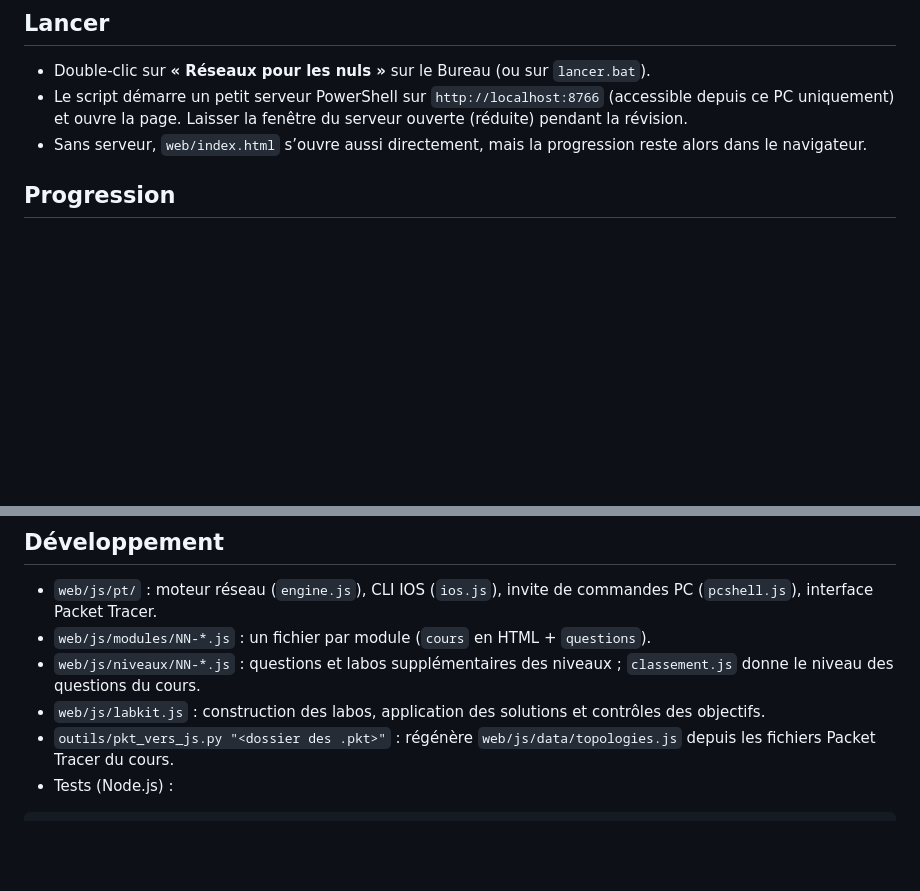
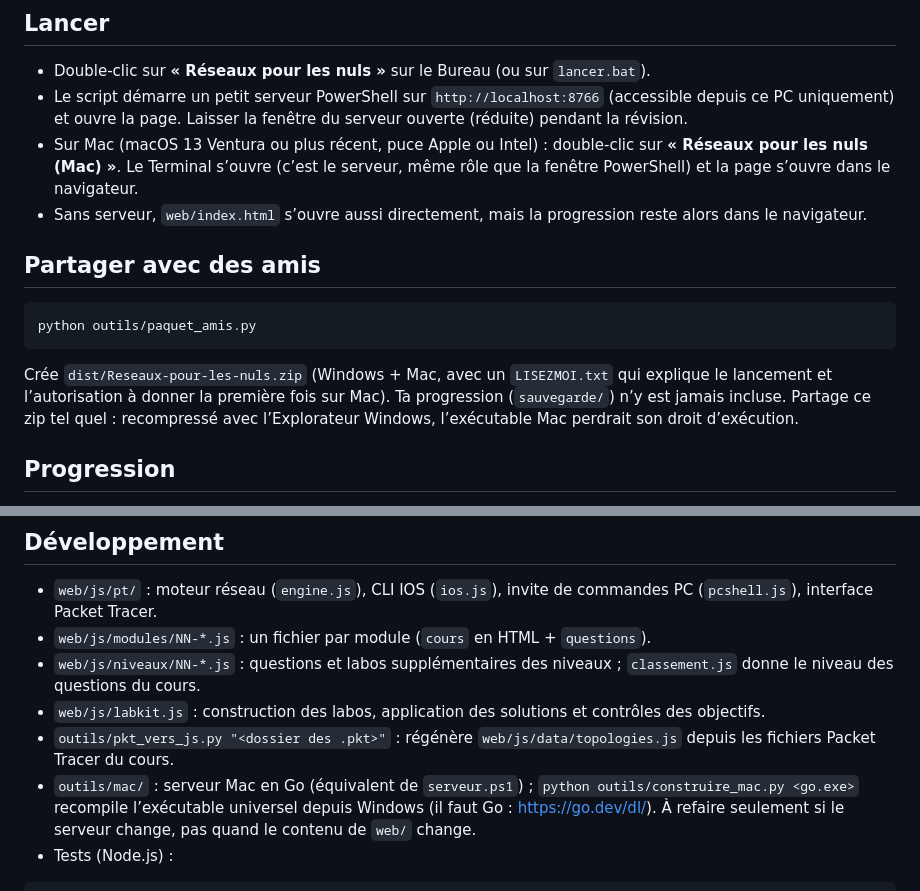
Before and after one commit to ittaq62/reseaux-pour-les-nuls, a Markdown page: README.md, 2 parts joined by grey strips. GitHub-like rendering; blank space fills up the shorter version.

Commit message:
README : version Mac et partage avec des amis

````diff
--- a/README.md
+++ b/README.md
@@ -10,7 +10,19 @@ optionnels et une fiche de révision imprimable.
 - Double-clic sur **« Réseaux pour les nuls »** sur le Bureau (ou sur `lancer.bat`).
 - Le script démarre un petit serveur PowerShell sur `http://localhost:8766` (accessible depuis ce PC uniquement)
   et ouvre la page. Laisser la fenêtre du serveur ouverte (réduite) pendant la révision.
+- Sur Mac (macOS 13 Ventura ou plus récent, puce Apple ou Intel) : double-clic sur **« Réseaux pour les nuls (Mac) »**.
+  Le Terminal s’ouvre (c’est le serveur, même rôle que la fenêtre PowerShell) et la page s’ouvre dans le navigateur.
 - Sans serveur, `web/index.html` s’ouvre aussi directement, mais la progression reste alors dans le navigateur.
+
+## Partager avec des amis
+
+```bash
+python outils/paquet_amis.py
+```
+
+Crée `dist/Reseaux-pour-les-nuls.zip` (Windows + Mac, avec un `LISEZMOI.txt` qui explique le lancement et
+l’autorisation à donner la première fois sur Mac). Ta progression (`sauvegarde/`) n’y est jamais incluse.
+Partage ce zip tel quel : recompressé avec l’Explorateur Windows, l’exécutable Mac perdrait son droit d’exécution.
 
 ## Progression
 
@@ -50,6 +62,9 @@ l’est dans tous les parcours où elle apparaît.
 - `web/js/niveaux/NN-*.js` : questions et labos supplémentaires des niveaux ; `classement.js` donne le niveau des questions du cours.
 - `web/js/labkit.js` : construction des labos, application des solutions et contrôles des objectifs.
 - `outils/pkt_vers_js.py "<dossier des .pkt>"` : régénère `web/js/data/topologies.js` depuis les fichiers Packet Tracer du cours.
+- `outils/mac/` : serveur Mac en Go (équivalent de `serveur.ps1`) ; `python outils/construire_mac.py <go.exe>` recompile
+  l’exécutable universel depuis Windows (il faut Go : https://go.dev/dl/). À refaire seulement si le serveur change,
+  pas quand le contenu de `web/` change.
 - Tests (Node.js) :
 
 ```bash
````
